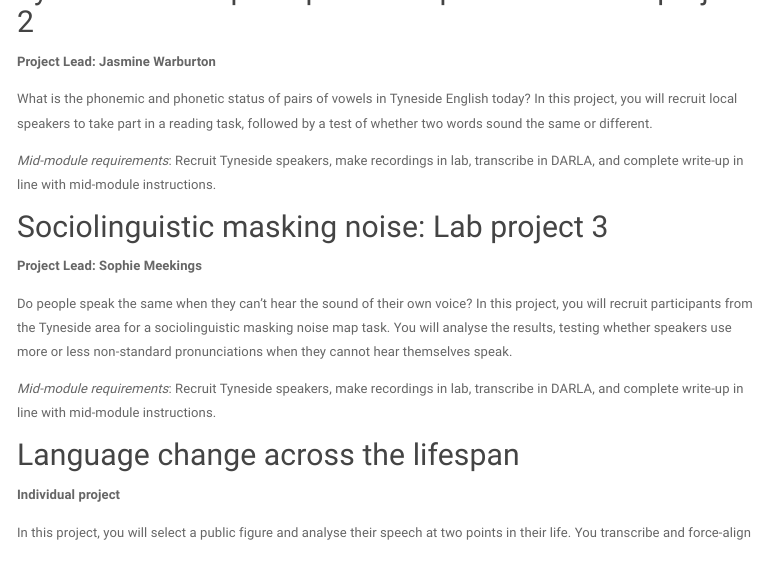
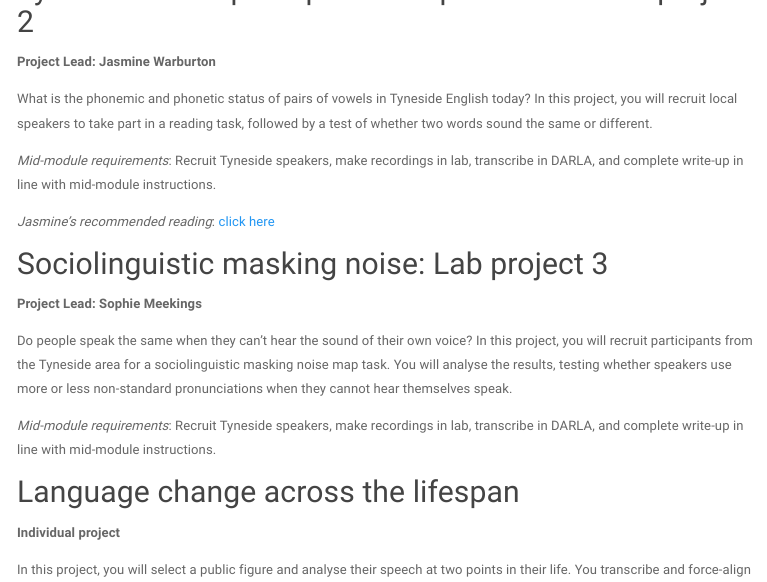
Before and after one commit to danielleturton/accentsofenglish, an R Markdown document (assessment.Rmd): the page in a window 1100 px wide, from 1100 px down. The pictures show the output file assessment.html that the author committed with the source, opened offline; library style sheets and scripts come from the installed R packages; menus at the side of the page are left out.

Commit message:
updated Jasmine's reading

```diff
--- a/assessment.Rmd
+++ b/assessment.Rmd
@@ -48,6 +48,8 @@ What is the phonemic and phonetic status of pairs of vowels in Tyneside English
 
 *Mid-module requirements*: Recruit Tyneside speakers, make recordings in lab, transcribe in DARLA, and complete write-up in line with mid-module instructions.
 
+*Jasmine's recommended reading*: [click here](https://newcastle-my.sharepoint.com/:u:/g/personal/ndmt5_newcastle_ac_uk/EVe2UL3doB9Gs-fP3_9uTEwBI6H3GiL1aX_Yjk4uOZqLgg?e=BwKvbQ)
+
 ## Sociolinguistic masking noise: Lab project 3
 **Project Lead: Sophie Meekings**
 
```
Also changed, not shown: assessment.html.
